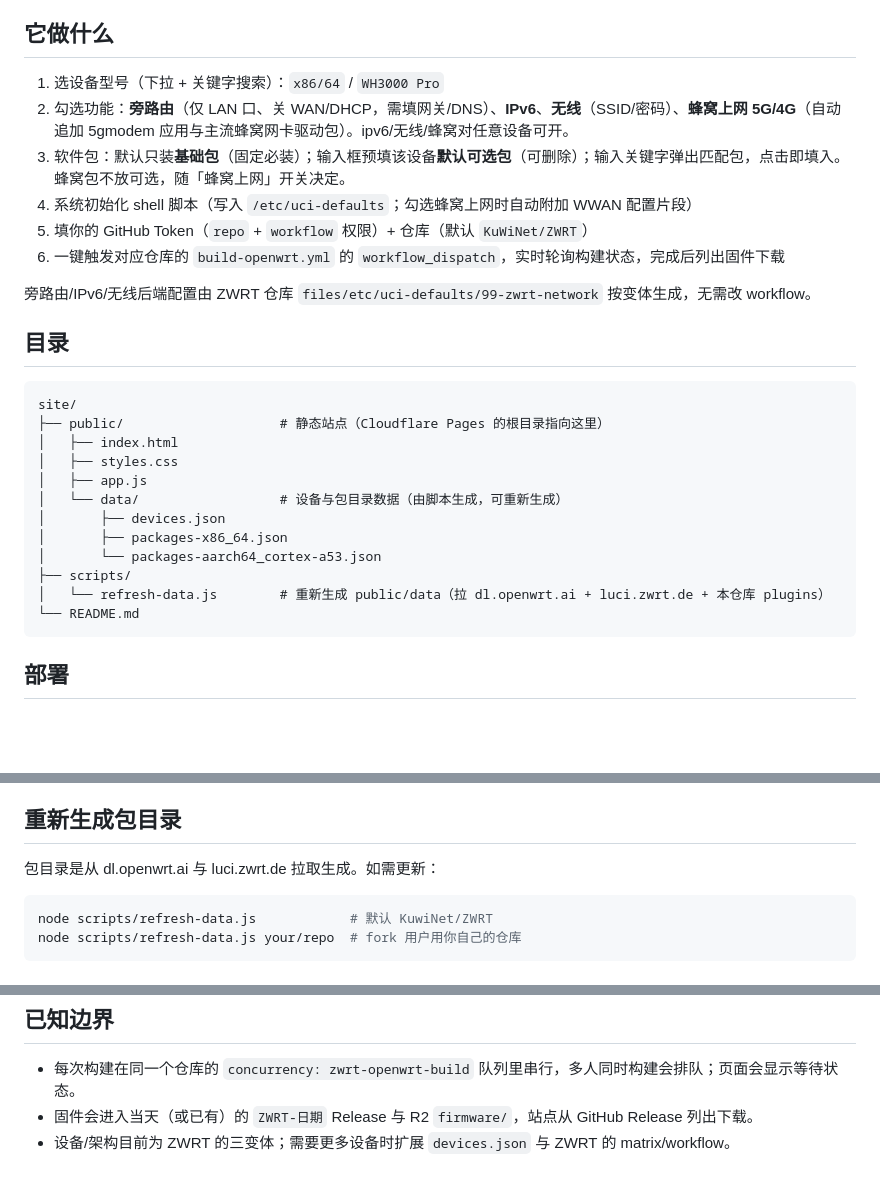
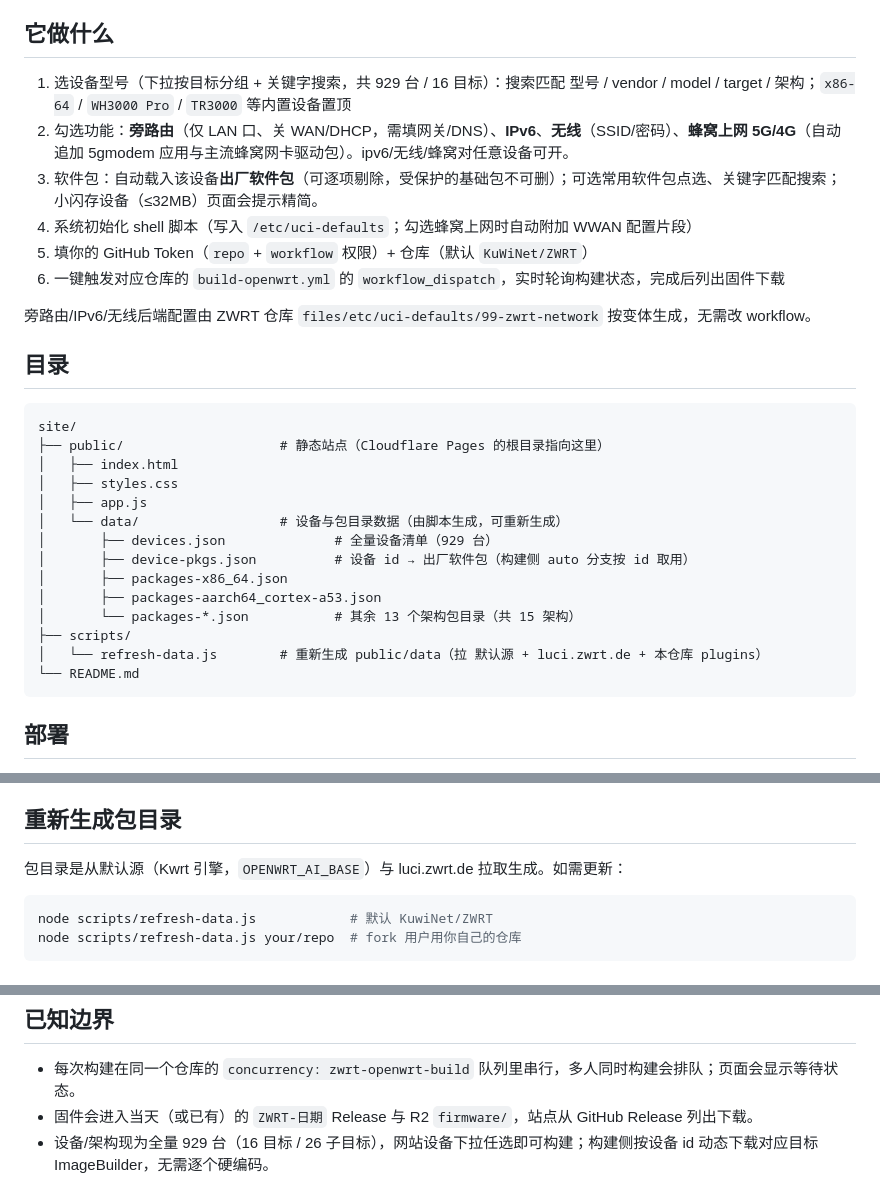
Before and after one commit to KuwiNet/ZWRT, a Markdown page: site/README.md, 3 parts joined by grey strips. Drawn GitHub-style; blank space fills up the shorter version.

````diff
--- a/site/README.md
+++ b/site/README.md
@@ -5,9 +5,9 @@
 
 ## 它做什么
 
-1. 选设备型号（下拉 + 关键字搜索）：`x86/64` / `WH3000 Pro`
+1. 选设备型号（下拉按目标分组 + 关键字搜索，共 929 台 / 16 目标）：搜索匹配 型号 / vendor / model / target / 架构；`x86-64` / `WH3000 Pro` / `TR3000` 等内置设备置顶
 2. 勾选功能：**旁路由**（仅 LAN 口、关 WAN/DHCP，需填网关/DNS）、**IPv6**、**无线**（SSID/密码）、**蜂窝上网 5G/4G**（自动追加 5gmodem 应用与主流蜂窝网卡驱动包）。ipv6/无线/蜂窝对任意设备可开。
-3. 软件包：默认只装**基础包**（固定必装）；输入框预填该设备**默认可选包**（可删除）；输入关键字弹出匹配包，点击即填入。蜂窝包不放可选，随「蜂窝上网」开关决定。
+3. 软件包：自动载入该设备**出厂软件包**（可逐项剔除，受保护的基础包不可删）；可选常用软件包点选、关键字匹配搜索；小闪存设备（≤32MB）页面会提示精简。
 4. 系统初始化 shell 脚本（写入 `/etc/uci-defaults`；勾选蜂窝上网时自动附加 WWAN 配置片段）
 5. 填你的 GitHub Token（`repo` + `workflow` 权限）+ 仓库（默认 `KuWiNet/ZWRT`）
 6. 一键触发对应仓库的 `build-openwrt.yml` 的 `workflow_dispatch`，实时轮询构建状态，完成后列出固件下载
@@ -23,11 +23,13 @@ site/
 │   ├── styles.css
 │   ├── app.js
 │   └── data/                  # 设备与包目录数据（由脚本生成，可重新生成）
-│       ├── devices.json
+│       ├── devices.json              # 全量设备清单（929 台）
+│       ├── device-pkgs.json          # 设备 id → 出厂软件包（构建侧 auto 分支按 id 取用）
 │       ├── packages-x86_64.json
-│       └── packages-aarch64_cortex-a53.json
+│       ├── packages-aarch64_cortex-a53.json
+│       └── packages-*.json           # 其余 13 个架构包目录（共 15 架构）
 ├── scripts/
-│   └── refresh-data.js        # 重新生成 public/data（拉 dl.openwrt.ai + luci.zwrt.de + 本仓库 plugins）
+│   └── refresh-data.js        # 重新生成 public/data（拉 默认源 + luci.zwrt.de + 本仓库 plugins）
 └── README.md
 ```
 
@@ -61,7 +63,7 @@ ZWRT 仓库已内置 `.github/workflows/pages.yml`：每次 `push` 改动 `site/
 
 ## 重新生成包目录
 
-包目录是从 dl.openwrt.ai 与 luci.zwrt.de 拉取生成。如需更新：
+包目录是从默认源（Kwrt 引擎，`OPENWRT_AI_BASE`）与 luci.zwrt.de 拉取生成。如需更新：
 
 ```bash
 node scripts/refresh-data.js            # 默认 KuwiNet/ZWRT
@@ -78,4 +80,4 @@ node scripts/refresh-data.js your/repo  # fork 用户用你自己的仓库
 
 - 每次构建在同一个仓库的 `concurrency: zwrt-openwrt-build` 队列里串行，多人同时构建会排队；页面会显示等待状态。
 - 固件会进入当天（或已有）的 `ZWRT-日期` Release 与 R2 `firmware/`，站点从 GitHub Release 列出下载。
-- 设备/架构目前为 ZWRT 的三变体；需要更多设备时扩展 `devices.json` 与 ZWRT 的 matrix/workflow。
+- 设备/架构现为全量 929 台（16 目标 / 26 子目标），网站设备下拉任选即可构建；构建侧按设备 id 动态下载对应目标 ImageBuilder，无需逐个硬编码。
````
Also changed, not shown: README.md (+14 -9 lines).
